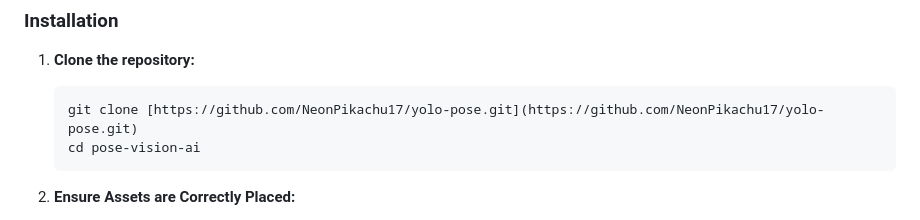
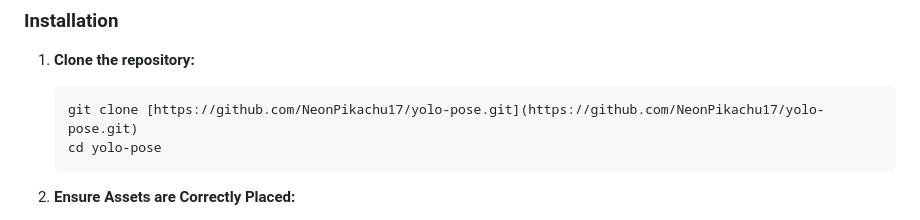
Before and after one commit to NeonPikachu17/yolo-pose, a Markdown page: README.md, the part around the change. Rendered like a GitHub page.

Commit message:
Fix comments

````diff
--- a/README.md
+++ b/README.md
@@ -89,7 +89,7 @@ Follow these instructions to get a local copy up and running for development and
 1.  **Clone the repository:**
     ```sh
     git clone [https://github.com/NeonPikachu17/yolo-pose.git](https://github.com/NeonPikachu17/yolo-pose.git)
-    cd pose-vision-ai
+    cd yolo-pose
     ```
 
 2.  **Ensure Assets are Correctly Placed:**
````
